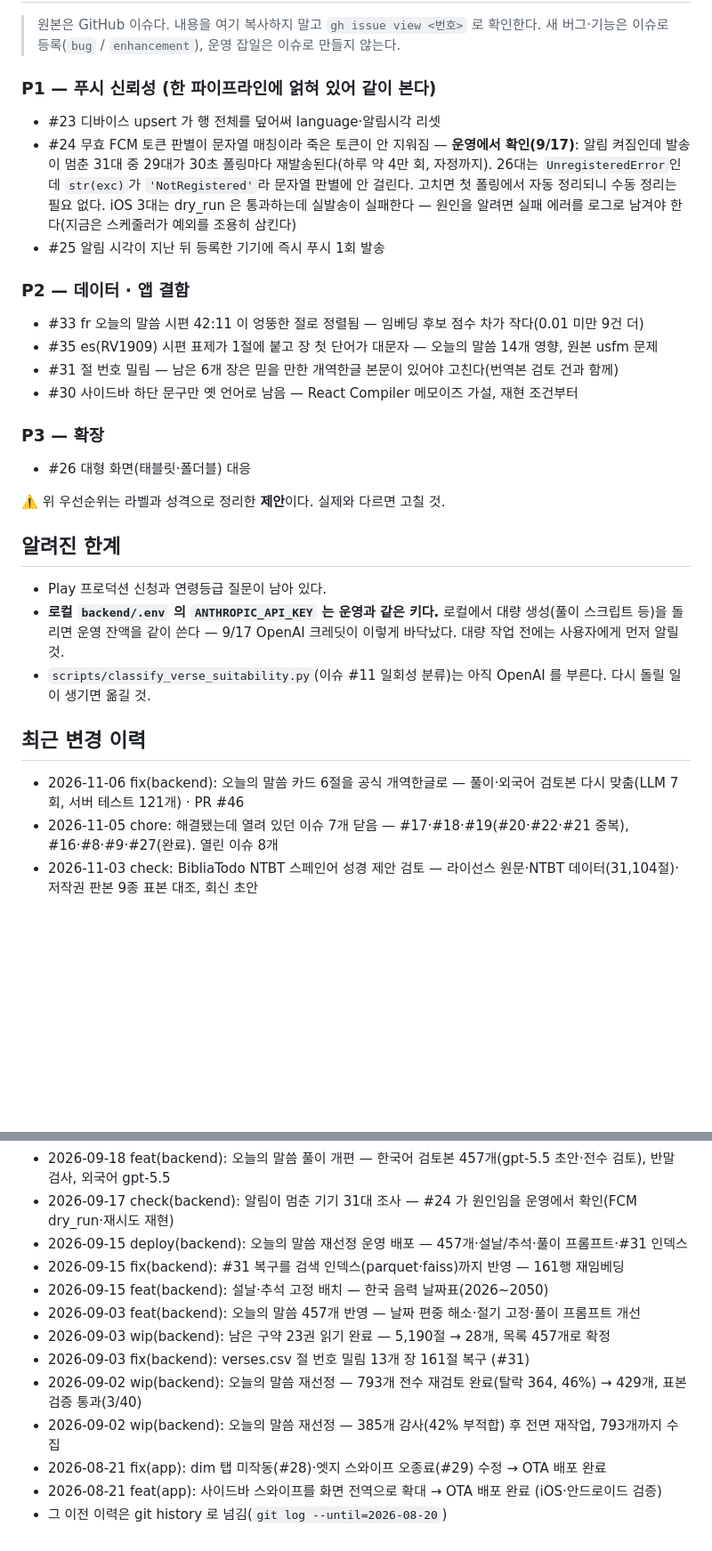
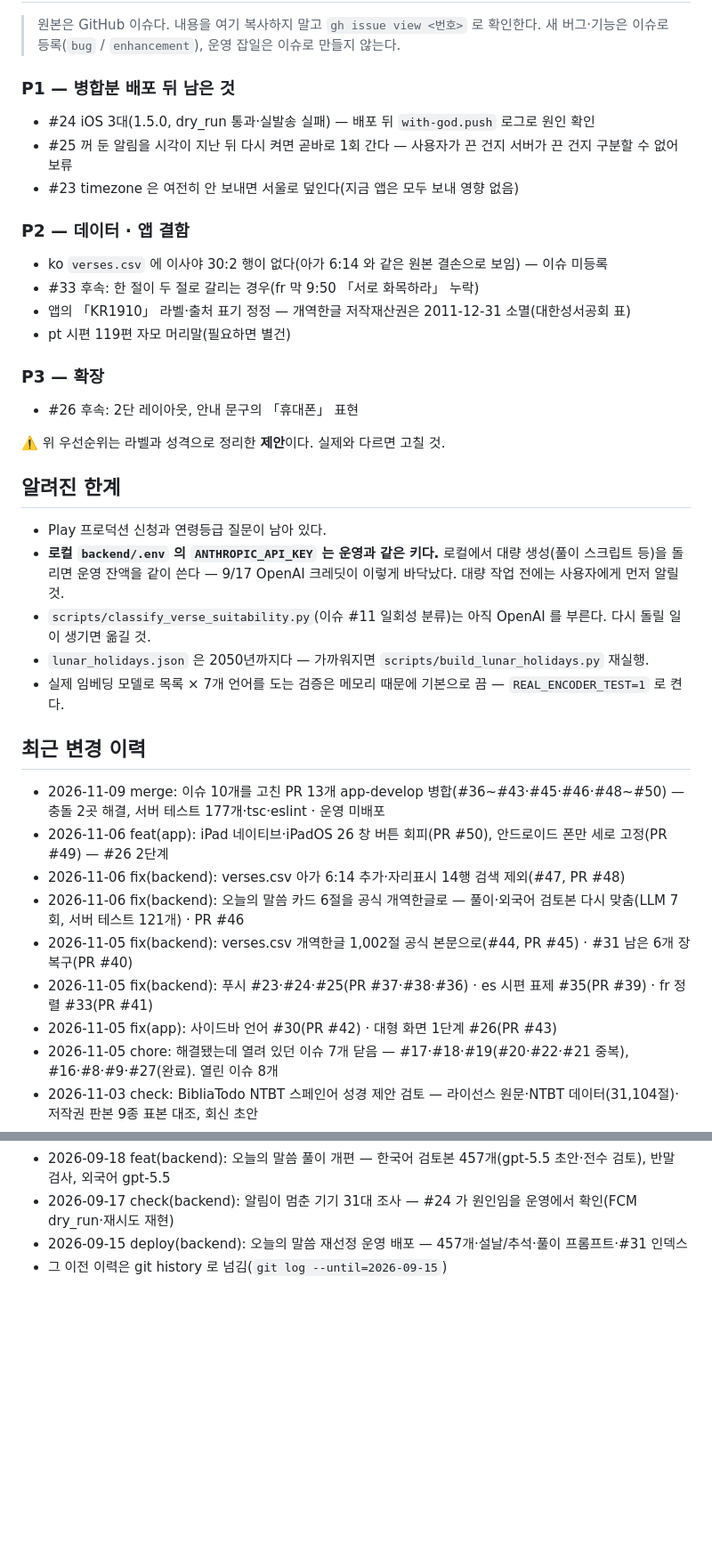
Before and after one commit to sunghong32/WithGod, a Markdown page: docs/STATUS.md, 2 parts joined by grey strips. Shown at 89% size. Rendered like a GitHub page; blank space fills up the shorter version.

Commit message:
docs: 이슈 10개를 고친 PR 13개 병합 기록·STATUS 정리
해결된 항목을 지우고 배포 대기 항목·남은 후속(이사야 30:2 결손 등)을 정리. 오래된 이력은 git history 로 넘겨 17KB.

```diff
--- a/docs/STATUS.md
+++ b/docs/STATUS.md
@@ -128,26 +107,22 @@ iOS 는 1.5.0 이 App Store 공개 상태(2026-08-11 릴리스).
 > 원본은 GitHub 이슈다. 내용을 여기 복사하지 말고 `gh issue view <번호>` 로 확인한다.
 > 새 버그·기능은 이슈로 등록(`bug` / `enhancement`), 운영 잡일은 이슈로 만들지 않는다.
 
-### P1 — 푸시 신뢰성 (한 파이프라인에 얽혀 있어 같이 본다)
+### P1 — 병합분 배포 뒤 남은 것
 
-- #23 디바이스 upsert 가 행 전체를 덮어써 language·알림시각 리셋
-- #24 무효 FCM 토큰 판별이 문자열 매칭이라 죽은 토큰이 안 지워짐 — **운영에서 확인(9/17)**:
-  알림 켜짐인데 발송이 멈춘 31대 중 29대가 30초 폴링마다 재발송된다(하루 약 4만 회, 자정까지).
-  26대는 `UnregisteredError`인데 `str(exc)`가 `'NotRegistered'`라 문자열 판별에 안 걸린다.
-  고치면 첫 폴링에서 자동 정리되니 수동 정리는 필요 없다. iOS 3대는 dry_run 은 통과하는데 실발송이
-  실패한다 — 원인을 알려면 실패 에러를 로그로 남겨야 한다(지금은 스케줄러가 예외를 조용히 삼킨다)
-- #25 알림 시각이 지난 뒤 등록한 기기에 즉시 푸시 1회 발송
+- #24 iOS 3대(1.5.0, dry_run 통과·실발송 실패) — 배포 뒤 `with-god.push` 로그로 원인 확인
+- #25 꺼 둔 알림을 시각이 지난 뒤 다시 켜면 곧바로 1회 간다 — 사용자가 끈 건지 서버가 끈 건지 구분할 수 없어 보류
+- #23 timezone 은 여전히 안 보내면 서울로 덮인다(지금 앱은 모두 보내 영향 없음)
 
 ### P2 — 데이터 · 앱 결함
 
-- #33 fr 오늘의 말씀 시편 42:11 이 엉뚱한 절로 정렬됨 — 임베딩 후보 점수 차가 작다(0.01 미만 9건 더)
-- #35 es(RV1909) 시편 표제가 1절에 붙고 장 첫 단어가 대문자 — 오늘의 말씀 14개 영향, 원본 usfm 문제
-- #31 절 번호 밀림 — 남은 6개 장은 믿을 만한 개역한글 본문이 있어야 고친다(번역본 검토 건과 함께)
-- #30 사이드바 하단 문구만 옛 언어로 남음 — React Compiler 메모이즈 가설, 재현 조건부터
+- ko `verses.csv` 에 이사야 30:2 행이 없다(아가 6:14 와 같은 원본 결손으로 보임) — 이슈 미등록
+- #33 후속: 한 절이 두 절로 갈리는 경우(fr 막 9:50 「서로 화목하라」 누락)
+- 앱의 「KR1910」 라벨·출처 표기 정정 — 개역한글 저작재산권은 2011-12-31 소멸(대한성서공회 표)
+- pt 시편 119편 자모 머리말(필요하면 별건)
 
 ### P3 — 확장
 
-- #26 대형 화면(태블릿·폴더블) 대응
+- #26 후속: 2단 레이아웃, 안내 문구의 「휴대폰」 표현
 
 ⚠️ 위 우선순위는 라벨과 성격으로 정리한 **제안**이다. 실제와 다르면 고칠 것.
 
@@ -157,10 +132,18 @@ iOS 는 1.5.0 이 App Store 공개 상태(2026-08-11 릴리스).
 - **로컬 `backend/.env` 의 `ANTHROPIC_API_KEY` 는 운영과 같은 키다.** 로컬에서 대량 생성(풀이 스크립트 등)을 돌리면
   운영 잔액을 같이 쓴다 — 9/17 OpenAI 크레딧이 이렇게 바닥났다. 대량 작업 전에는 사용자에게 먼저 알릴 것.
 - `scripts/classify_verse_suitability.py`(이슈 #11 일회성 분류)는 아직 OpenAI 를 부른다. 다시 돌릴 일이 생기면 옮길 것.
+- `lunar_holidays.json` 은 2050년까지다 — 가까워지면 `scripts/build_lunar_holidays.py` 재실행.
+- 실제 임베딩 모델로 목록 × 7개 언어를 도는 검증은 메모리 때문에 기본으로 끔 — `REAL_ENCODER_TEST=1` 로 켠다.
 
 ## 최근 변경 이력
 
+- 2026-11-09 merge: 이슈 10개를 고친 PR 13개 app-develop 병합(#36~#43·#45·#46·#48~#50) — 충돌 2곳 해결, 서버 테스트 177개·tsc·eslint · 운영 미배포
+- 2026-11-06 feat(app): iPad 네이티브·iPadOS 26 창 버튼 회피(PR #50), 안드로이드 폰만 세로 고정(PR #49) — #26 2단계
+- 2026-11-06 fix(backend): verses.csv 아가 6:14 추가·자리표시 14행 검색 제외(#47, PR #48)
 - 2026-11-06 fix(backend): 오늘의 말씀 카드 6절을 공식 개역한글로 — 풀이·외국어 검토본 다시 맞춤(LLM 7회, 서버 테스트 121개) · PR #46
+- 2026-11-05 fix(backend): verses.csv 개역한글 1,002절 공식 본문으로(#44, PR #45) · #31 남은 6개 장 복구(PR #40)
+- 2026-11-05 fix(backend): 푸시 #23·#24·#25(PR #37·#38·#36) · es 시편 표제 #35(PR #39) · fr 정렬 #33(PR #41)
+- 2026-11-05 fix(app): 사이드바 언어 #30(PR #42) · 대형 화면 1단계 #26(PR #43)
 - 2026-11-05 chore: 해결됐는데 열려 있던 이슈 7개 닫음 — #17·#18·#19(#20·#22·#21 중복), #16·#8·#9·#27(완료). 열린 이슈 8개
 - 2026-11-03 check: BibliaTodo NTBT 스페인어 성경 제안 검토 — 라이선스 원문·NTBT 데이터(31,104절)·저작권 판본 9종 표본 대조, 회신 초안
 - 2026-11-03 feat(backend): 외국어 오늘의 말씀 풀이도 검토본으로(7개 언어 × 376, 한국어 검토본 바탕·Batch API·자동 검사) · 운영 배포(서버 테스트 121개)
@@ -179,13 +162,4 @@ iOS 는 1.5.0 이 App Store 공개 상태(2026-08-11 릴리스).
 - 2026-09-18 feat(backend): 오늘의 말씀 풀이 개편 — 한국어 검토본 457개(gpt-5.5 초안·전수 검토), 반말 검사, 외국어 gpt-5.5
 - 2026-09-17 check(backend): 알림이 멈춘 기기 31대 조사 — #24 가 원인임을 운영에서 확인(FCM dry_run·재시도 재현)
 - 2026-09-15 deploy(backend): 오늘의 말씀 재선정 운영 배포 — 457개·설날/추석·풀이 프롬프트·#31 인덱스
-- 2026-09-15 fix(backend): #31 복구를 검색 인덱스(parquet·faiss)까지 반영 — 161행 재임베딩
-- 2026-09-15 feat(backend): 설날·추석 고정 배치 — 한국 음력 날짜표(2026~2050)
-- 2026-09-03 feat(backend): 오늘의 말씀 457개 반영 — 날짜 편중 해소·절기 고정·풀이 프롬프트 개선
-- 2026-09-03 wip(backend): 남은 구약 23권 읽기 완료 — 5,190절 → 28개, 목록 457개로 확정
-- 2026-09-03 fix(backend): verses.csv 절 번호 밀림 13개 장 161절 복구 (#31)
-- 2026-09-02 wip(backend): 오늘의 말씀 재선정 — 793개 전수 재검토 완료(탈락 364, 46%) → 429개, 표본 검증 통과(3/40)
-- 2026-09-02 wip(backend): 오늘의 말씀 재선정 — 385개 감사(42% 부적합) 후 전면 재작업, 793개까지 수집
-- 2026-08-21 fix(app): dim 탭 미작동(#28)·엣지 스와이프 오종료(#29) 수정 → OTA 배포 완료
-- 2026-08-21 feat(app): 사이드바 스와이프를 화면 전역으로 확대 → OTA 배포 완료 (iOS·안드로이드 검증)
-- 그 이전 이력은 git history 로 넘김(`git log --until=2026-08-20`)
+- 그 이전 이력은 git history 로 넘김(`git log --until=2026-09-15`)
```
Also changed, not shown: other parts of docs/STATUS.md (+27 -48 lines).
